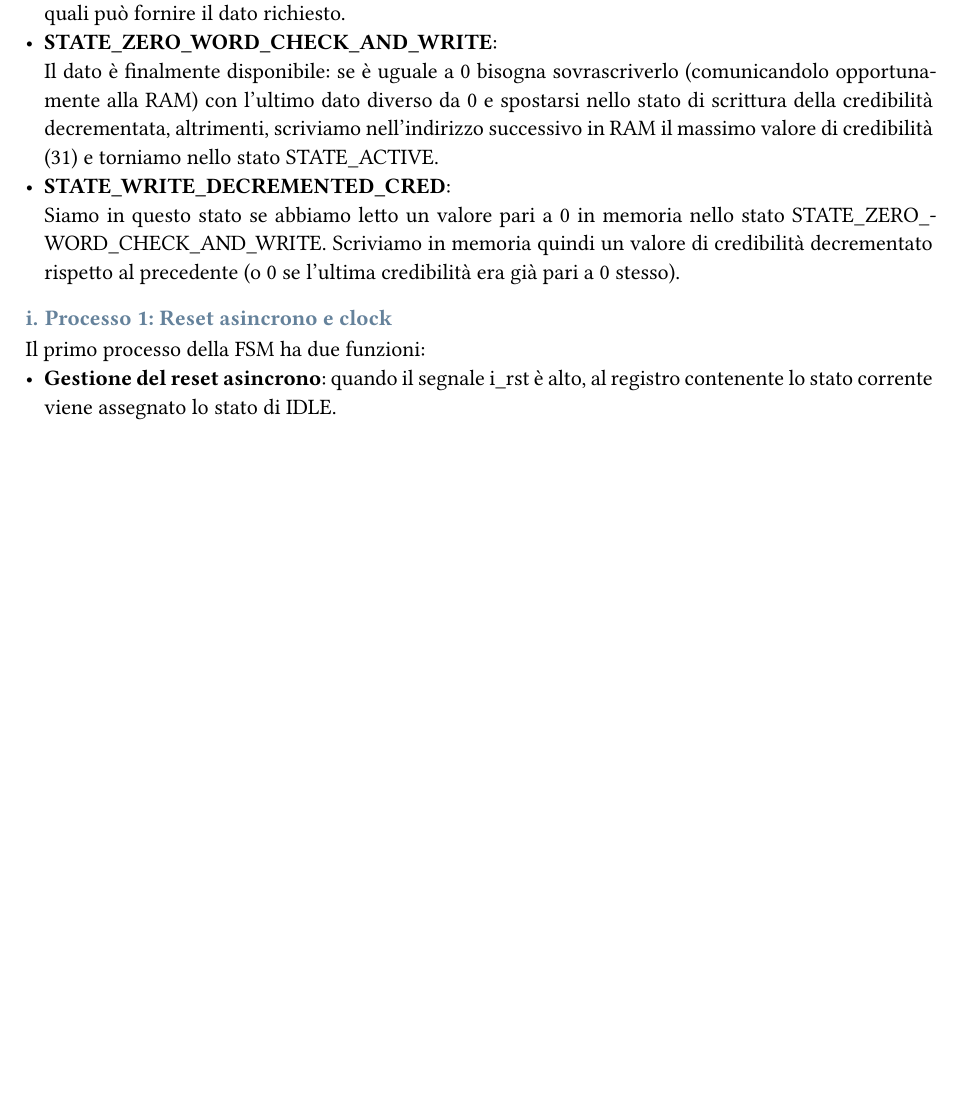
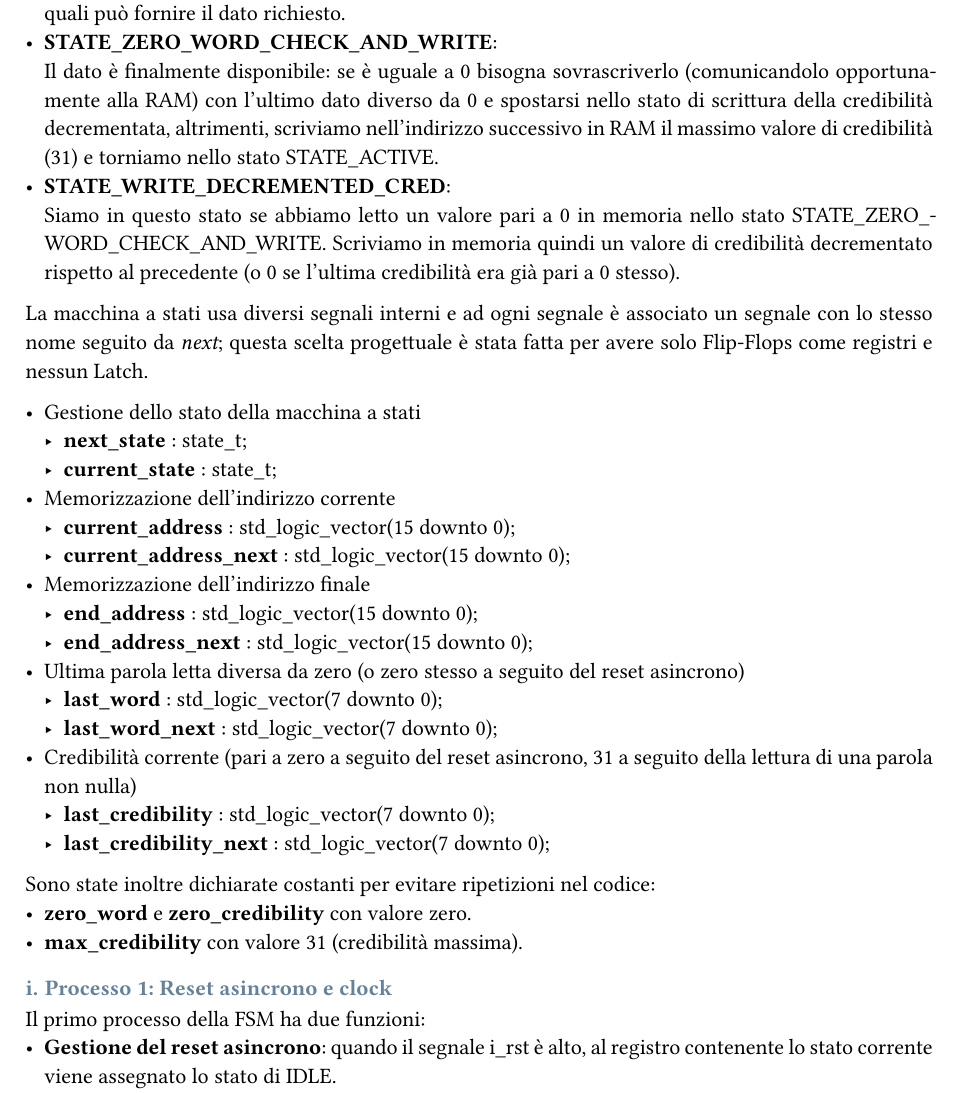
Before and after one commit to angpre/prova-finale-reti-logiche, a Typst document (report/relazione.typ): part of page 5 of 6 before the commit and part of page 5 of 7 after it, cut so that both start at the same text, the shorter picture padded with empty space. The pictures show the PDF file report/relazione.pdf that the author committed with the source.

Commit message:
Aggiunti segnali interni nel report

```diff
--- a/report/relazione.typ
+++ b/report/relazione.typ
@@ -252,6 +252,27 @@ Descriviamo brevemente le azioni svolte dal componente quando si trova nei vari
   Siamo in questo stato se abbiamo letto un valore pari a 0 in memoria nello stato STATE_ZERO_WORD_CHECK_AND_WRITE. Scriviamo in memoria quindi un valore di credibilità decrementato rispetto al precedente (o 0 se l'ultima credibilità era già pari a 0 stesso).
 
 // TODO descrivere segnali interni
+La macchina a stati usa diversi segnali interni e ad ogni segnale è associato un segnale con lo stesso nome seguito da _next_; questa scelta progettuale è stata fatta per avere solo Flip-Flops come registri e nessun Latch.
+
+- Gestione dello stato della macchina a stati
+  - *next_state*    : state_t;
+  - *current_state* : state_t;
+- Memorizzazione dell'indirizzo corrente
+  - *current_address*      : std_logic_vector(15 downto 0);
+  - *current_address_next* : std_logic_vector(15 downto 0);
+- Memorizzazione dell'indirizzo finale
+  - *end_address*      : std_logic_vector(15 downto 0);
+  - *end_address_next* : std_logic_vector(15 downto 0);
+- Ultima parola letta diversa da zero (o zero stesso a seguito del reset asincrono)
+  - *last_word*      : std_logic_vector(7 downto 0);
+  - *last_word_next* : std_logic_vector(7 downto 0);
+- Credibilità corrente (pari a zero a seguito del reset asincrono, 31 a seguito della lettura di una parola non nulla)
+  - *last_credibility*      : std_logic_vector(7 downto 0);
+  - *last_credibility_next* : std_logic_vector(7 downto 0);
+
+Sono state inoltre dichiarate costanti per evitare ripetizioni nel codice:
+- *zero_word* e  *zero_credibility* con valore zero.
+- *max_credibility*  con valore 31 (credibilità massima).
 
 // #finite.automaton(
 //   style: (
```
Also changed, not shown: report/relazione.pdf.
